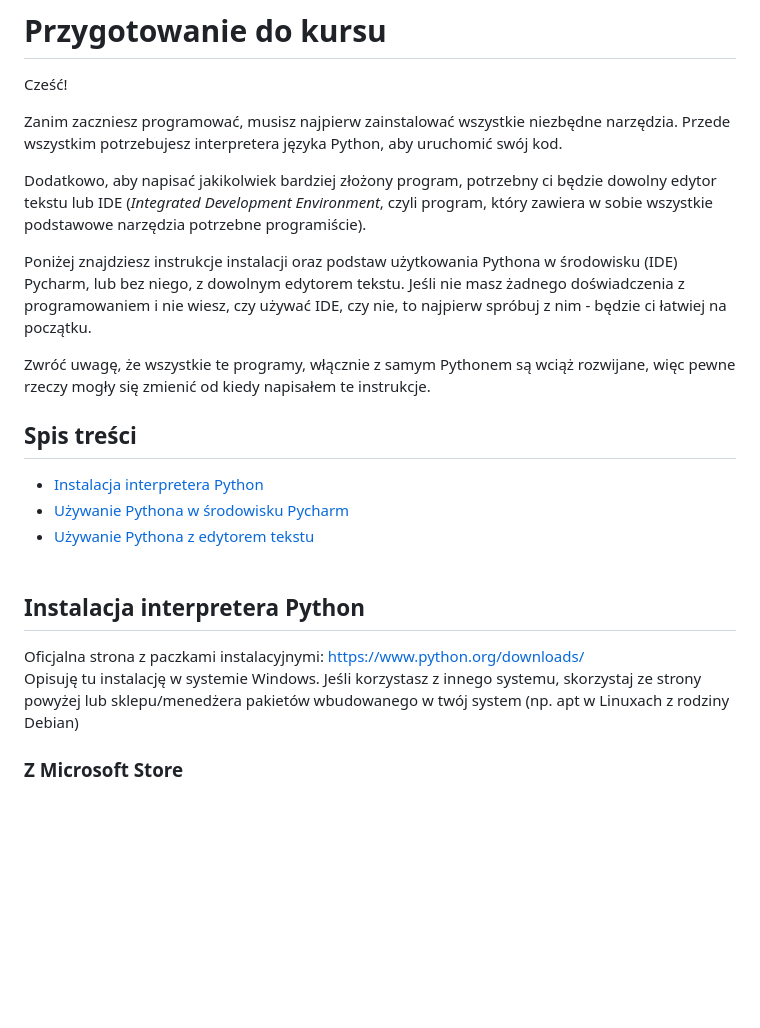
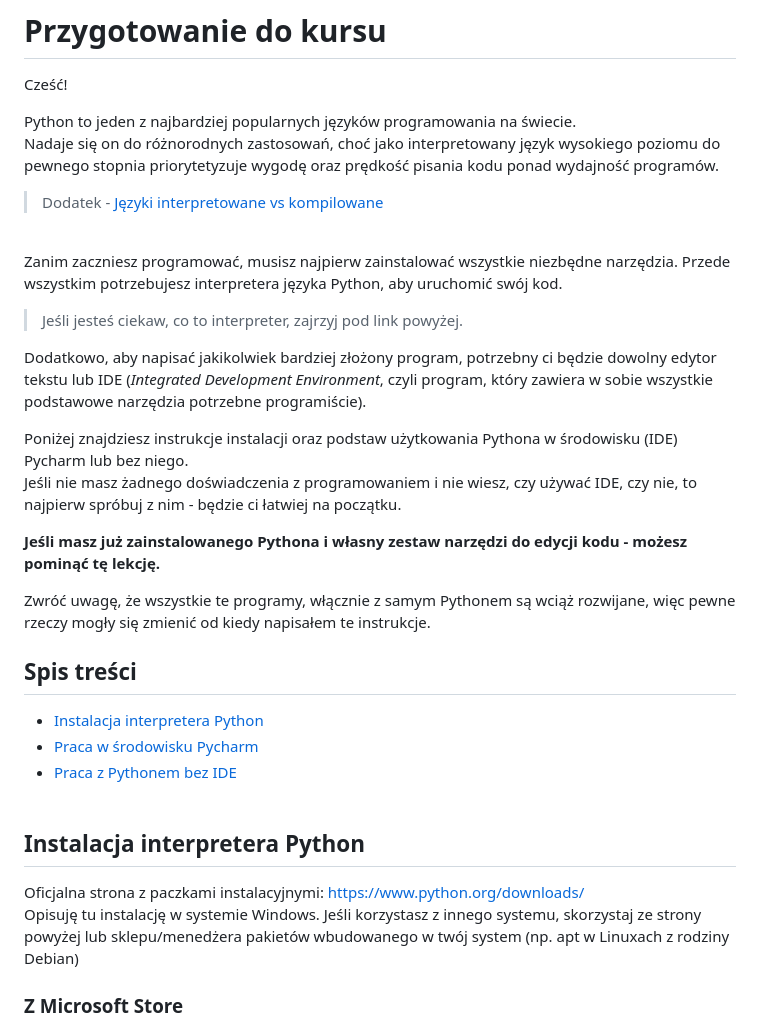
Before and after one commit to jermac-amu/Py-Course-BioSoft, a Markdown page: Lekcje/Przygotowanie do kursu.md, the part around the change printed below. Rendered like a GitHub page; blank space fills up the shorter version.

```diff
--- a/Lekcje/Przygotowanie do kursu.md
+++ b/Lekcje/Przygotowanie do kursu.md
@@ -2,26 +2,34 @@
 
 Cześć!
 
-Zanim zaczniesz programować, musisz najpierw zainstalować wszystkie niezbędne narzędzia.
+Python to jeden z najbardziej popularnych języków programowania na świecie.
+<br/>Nadaje się on do różnorodnych zastosowań, choć jako interpretowany język wysokiego poziomu do pewnego stopnia priorytetyzuje wygodę oraz prędkość pisania kodu ponad wydajność programów.
+
+> Dodatek - [Języki interpretowane vs kompilowane](./Assets/przygotowanie/Bonus.md#języki-interpretowane-vs-kompilowane)
+
+<br/>Zanim zaczniesz programować, musisz najpierw zainstalować wszystkie niezbędne narzędzia.
 Przede wszystkim potrzebujesz interpretera języka Python, aby uruchomić swój kod.
+> Jeśli jesteś ciekaw, co to interpreter, zajrzyj pod link powyżej.
 
 Dodatkowo, aby napisać jakikolwiek bardziej złożony program, potrzebny ci będzie dowolny edytor tekstu lub IDE
 (*Integrated Development Environment*, czyli program, który zawiera w sobie wszystkie podstawowe narzędzia potrzebne programiście).
 
-Poniżej znajdziesz instrukcje instalacji oraz podstaw użytkowania Pythona w środowisku (IDE) Pycharm, lub bez niego, z dowolnym edytorem tekstu.
-Jeśli nie masz żadnego doświadczenia z programowaniem i nie wiesz, czy używać IDE, czy nie, to najpierw spróbuj z nim - będzie ci łatwiej na początku.
+Poniżej znajdziesz instrukcje instalacji oraz podstaw użytkowania Pythona w środowisku (IDE) Pycharm lub bez niego.
+<br/>Jeśli nie masz żadnego doświadczenia z programowaniem i nie wiesz, czy używać IDE, czy nie, to najpierw spróbuj z nim - będzie ci łatwiej na początku.
+
+**Jeśli masz już zainstalowanego Pythona i własny zestaw narzędzi do edycji kodu - możesz pominąć tę lekcję.**
 
 Zwróć uwagę, że wszystkie te programy, włącznie z samym Pythonem są wciąż rozwijane, więc pewne rzeczy mogły się zmienić od kiedy napisałem te instrukcje.
-<br>
+<br/>
 ## Spis treści
 - [Instalacja interpretera Python](#instalacja-interpretera-python)
-- [Używanie Pythona w środowisku Pycharm](#używanie-pythona-w-środowisku-pycharm)
-- [Używanie Pythona z edytorem tekstu](#używanie-pythona-z-edytorem-tekstu)
-<br><br>
+- [Praca w środowisku Pycharm](#praca-w-środowisku-pycharm)
+- [Praca z Pythonem bez IDE](#praca-z-pythonem-bez-ide)
+<br/><br/>
 ## Instalacja interpretera Python
 Oficjalna strona z paczkami instalacyjnymi: https://www.python.org/downloads/
-<br>Opisuję tu instalację w systemie Windows. Jeśli korzystasz z innego systemu, skorzystaj ze strony powyżej lub sklepu/menedżera pakietów wbudowanego w twój system (np. apt w Linuxach z rodziny Debian)
-<br>
+<br/>Opisuję tu instalację w systemie Windows. Jeśli korzystasz z innego systemu, skorzystaj ze strony powyżej lub sklepu/menedżera pakietów wbudowanego w twój system (np. apt w Linuxach z rodziny Debian)
+<br/>
 ### Z Microsoft Store
 Możesz pobrać interpreter z Microsoft Store. Uruchom sklep lub wejdź na jego stronę, wyszukaj "Python" i wybierz dowolną (ale lepiej jedną z najnowszych) wersję.
 Pythona 3.12, którego ja obecnie używam, znajdziesz pod adresem https://apps.microsoft.com/detail/9ncvdn91xzqp?hl=pl-PL&gl=PL .
```
Also changed, not shown: other parts of Lekcje/Przygotowanie do kursu.md (+42 -15 lines).
